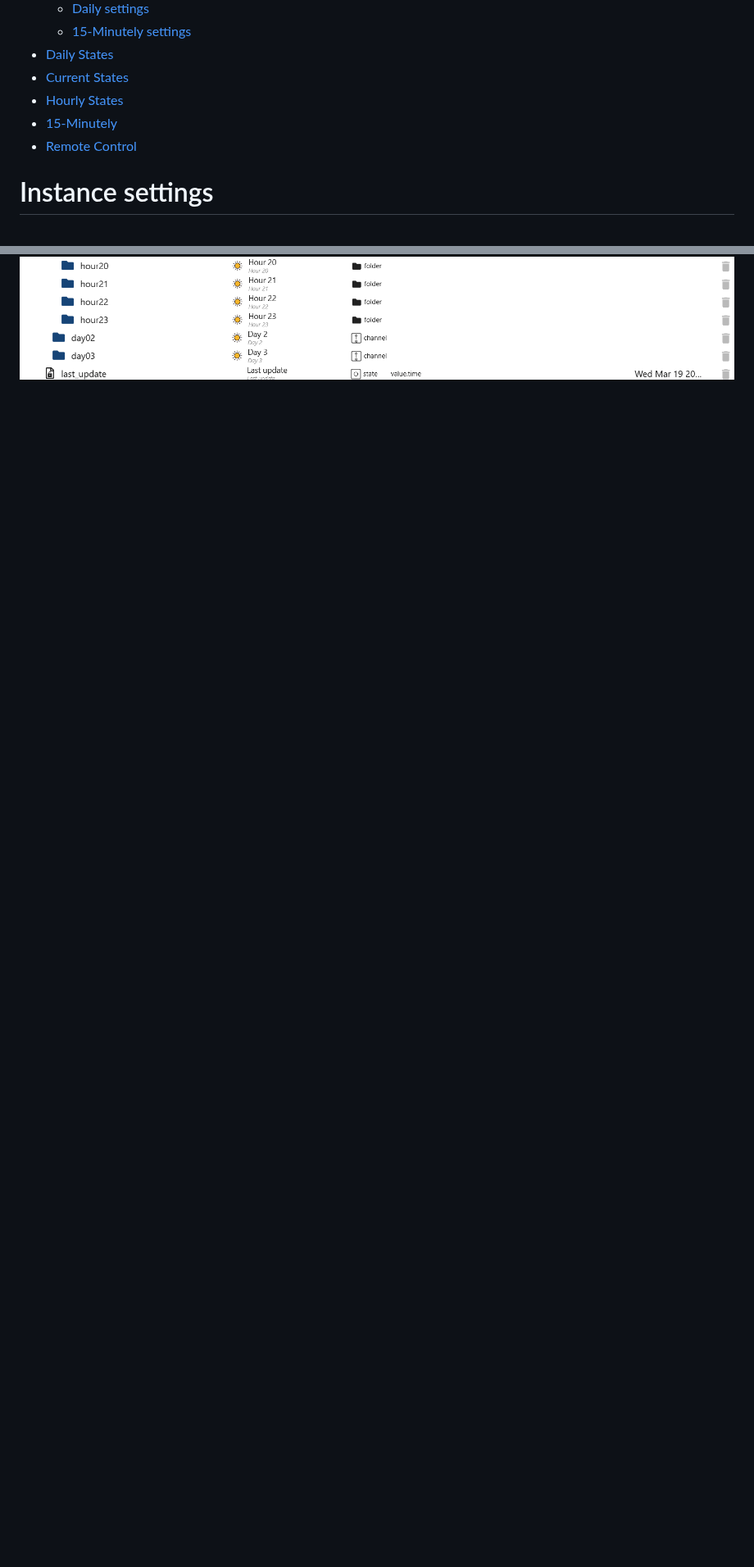
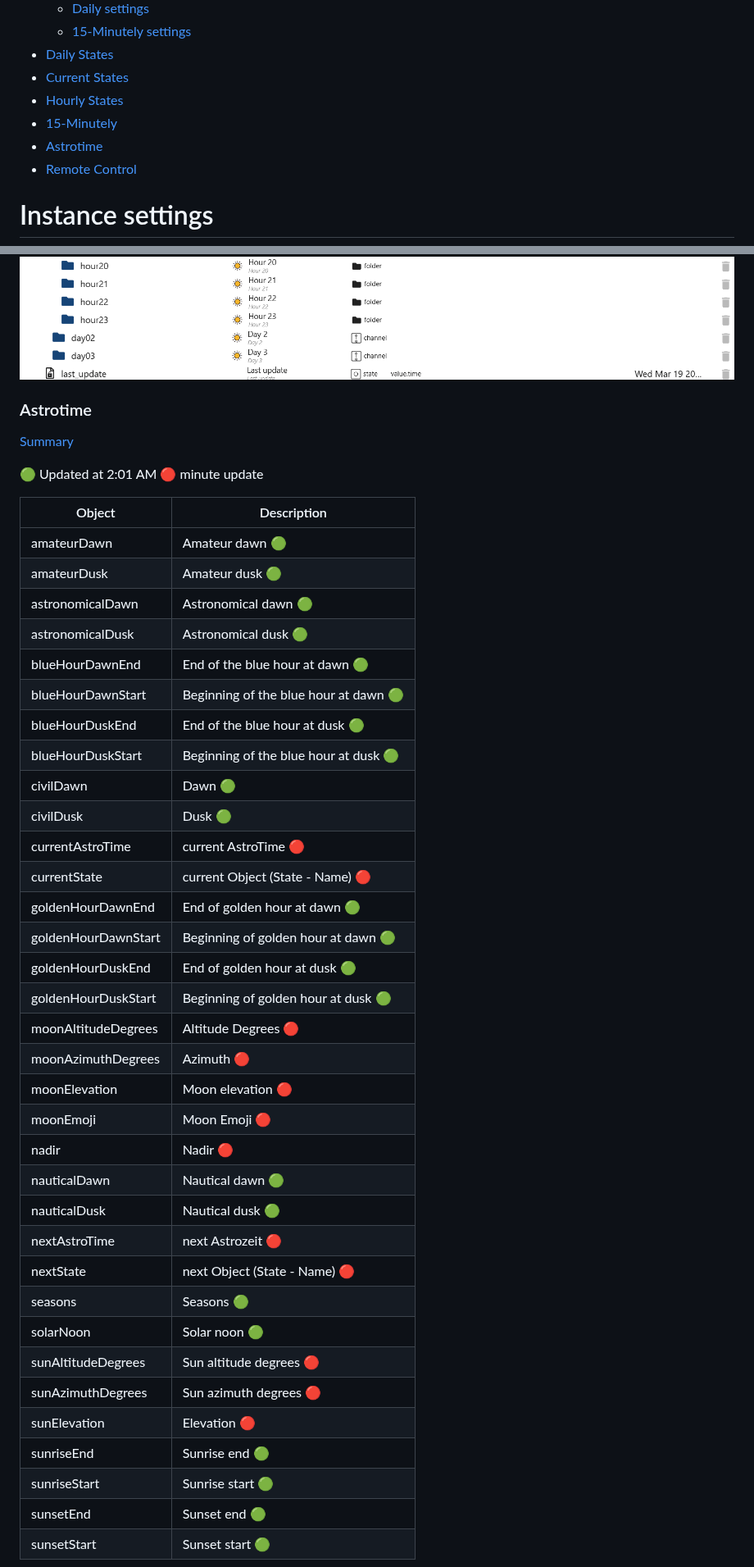
Before and after one commit to Lucky-ESA/ioBroker.open-meteo, a Markdown page: docs/en/README.md, 2 parts joined by grey strips. Shown at 82% size. Rendered like a GitHub page; blank space fills up the shorter version.

```diff
--- a/docs/en/README.md
+++ b/docs/en/README.md
@@ -16,6 +16,7 @@
 - [Current States](#objekte-current)
 - [Hourly States](#objekte-hourly)
 - [15-Minutely](#objekte-15-minutely)
+- [Astrotime](#astrotime)
 - [Remote Control](#remote-control)
 
 # Instance settings
@@ -272,3 +273,47 @@
 ![weather_states_minutely_2.png](img/weather_states_minutely_2.png)</br>
 ![weather_states_minutely_3.png](img/weather_states_minutely_3.png)
 
+### Astrotime
+
+[Summary](#summary)
+
+🟢 Updated at 2:01 AM</br>
+🔴 minute update
+
+| Object              | Description                           |
+| ------------------- | ------------------------------------- |
+| amateurDawn         | Amateur dawn 🟢                       |
+| amateurDusk         | Amateur dusk 🟢                       |
+| astronomicalDawn    | Astronomical dawn 🟢                  |
+| astronomicalDusk    | Astronomical dusk 🟢                  |
+| blueHourDawnEnd     | End of the blue hour at dawn 🟢       |
+| blueHourDawnStart   | Beginning of the blue hour at dawn 🟢 |
+| blueHourDuskEnd     | End of the blue hour at dusk 🟢       |
+| blueHourDuskStart   | Beginning of the blue hour at dusk 🟢 |
+| civilDawn           | Dawn 🟢                               |
+| civilDusk           | Dusk 🟢                               |
+| currentAstroTime    | current AstroTime 🔴                  |
+| currentState        | current Object (State - Name) 🔴      |
+| goldenHourDawnEnd   | End of golden hour at dawn 🟢         |
+| goldenHourDawnStart | Beginning of golden hour at dawn 🟢   |
+| goldenHourDuskEnd   | End of golden hour at dusk 🟢         |
+| goldenHourDuskStart | Beginning of golden hour at dusk 🟢   |
+| moonAltitudeDegrees | Altitude Degrees 🔴                   |
+| moonAzimuthDegrees  | Azimuth 🔴                            |
+| moonElevation       | Moon elevation 🔴                     |
+| moonEmoji           | Moon Emoji 🔴                         |
+| nadir               | Nadir 🔴                              |
+| nauticalDawn        | Nautical dawn 🟢                      |
+| nauticalDusk        | Nautical dusk 🟢                      |
+| nextAstroTime       | next Astrozeit 🔴                     |
+| nextState           | next Object (State - Name) 🔴         |
+| seasons             | Seasons 🟢                            |
+| solarNoon           | Solar noon 🟢                         |
+| sunAltitudeDegrees  | Sun altitude degrees 🔴               |
+| sunAzimuthDegrees   | Sun azimuth degrees 🔴                |
+| sunElevation        | Elevation 🔴                          |
+| sunriseEnd          | Sunrise end 🟢                        |
+| sunriseStart        | Sunrise start 🟢                      |
+| sunsetEnd           | Sunset end 🟢                         |
+| sunsetStart         | Sunset start 🟢                       |
+
```
Also changed, not shown: other parts of docs/en/README.md (+4 -0 lines), docs/de/README.md (+49 -0 lines), docs/de/img/weather_states_suncalc_1.png (added), docs/de/img/weather_states_suncalc_2.png (added), docs/de/img/weather_states_suncalc_3.png (added), docs/en/img/weather_states_suncalc_1.png (added), docs/en/img/weather_states_suncalc_2.png (added), docs/en/img/weather_states_suncalc_3.png (added).
